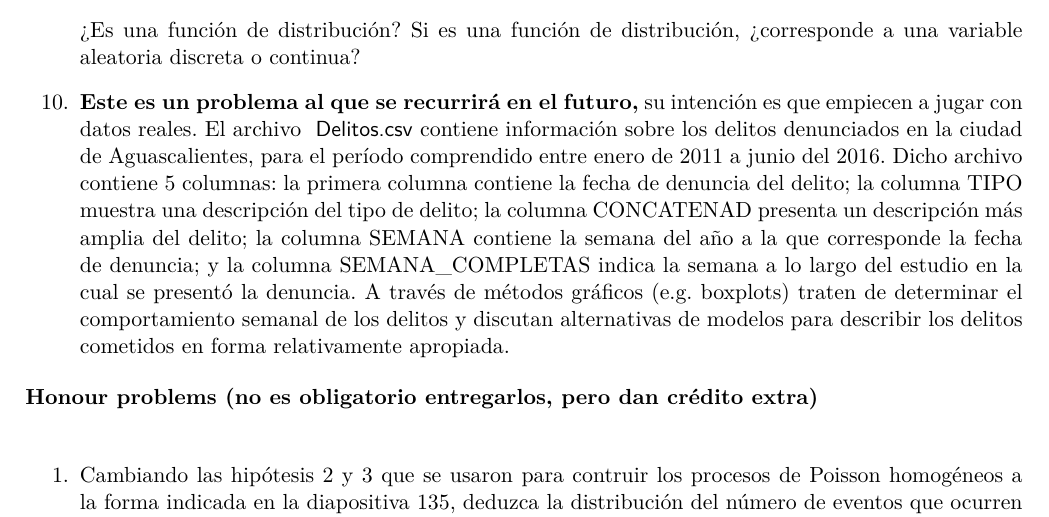
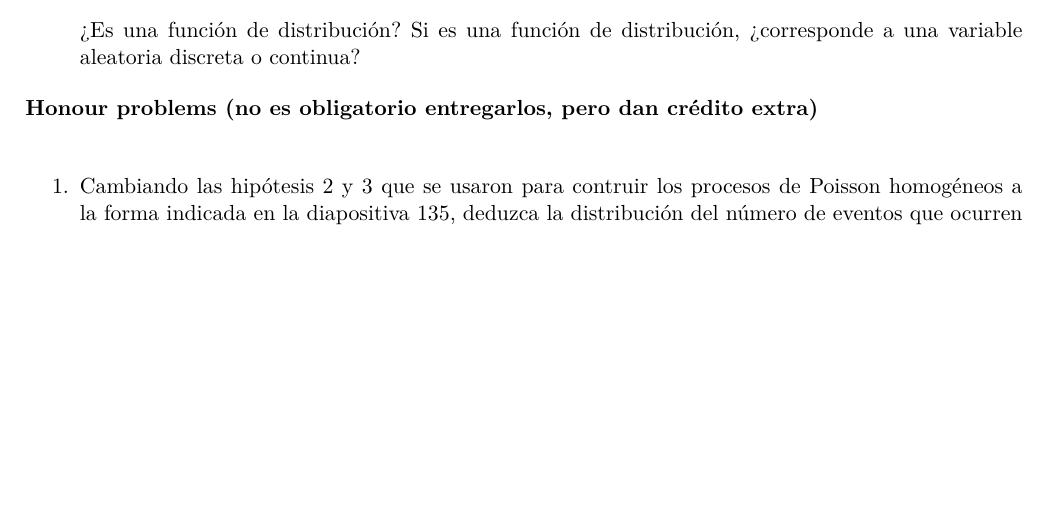
Before and after one commit to thenowrrock/Maestria_Computo_Estadistico_CIMAT, a LaTeX problem sheet (Tareas/Tarea_2/T2_Enrique_Santibáñez.tex): part of page 2 of 2, cut so that both start at the same text, the shorter picture padded with empty space. Compiled offline with pdfLaTeX.

Commit message:
Modificamoes el ejercicio 10.

```diff
--- a/Tareas/Tarea_2/T2_Enrique_Santibáñez.tex
+++ b/Tareas/Tarea_2/T2_Enrique_Santibáñez.tex
@@ -122,7 +122,6 @@ F(x)=\left\{ \begin{array}{cl}
 ¿Es una función de distribución? Si es una función de distribución, ¿corresponde a una variable
 aleatoria discreta o continua?
 
-\item[10.] \textbf{Este es un problema al que se recurrirá en el futuro,} su intención es que empiecen a jugar con datos reales. El archivo \textsf{ Delitos.csv} contiene información sobre los delitos denunciados en la ciudad de Aguascalientes, para el período comprendido entre enero de 2011 a junio del 2016. Dicho archivo contiene 5 columnas: la primera columna contiene la fecha de denuncia del delito; la columna TIPO muestra una descripción del tipo de delito; la columna CONCATENAD presenta un descripción más amplia del delito; la columna SEMANA contiene la semana del año a la que corresponde la fecha de denuncia; y la columna SEMANA\_COMPLETAS indica la semana a lo largo del estudio en la cual se presentó la denuncia. A través de métodos gráficos (e.g. boxplots) traten de determinar el comportamiento semanal de los delitos y discutan alternativas de modelos para describir los delitos cometidos en forma relativamente apropiada.
 \end{itemize}
 
 
```
Also changed, not shown: Tareas/Tarea_2/T2_Enrique_Santibáñez.pdf, Tareas/Tarea_2/T2_Inferencia/T2_Enrique_Santibanez_IR.pdf (added), 4 other files.
